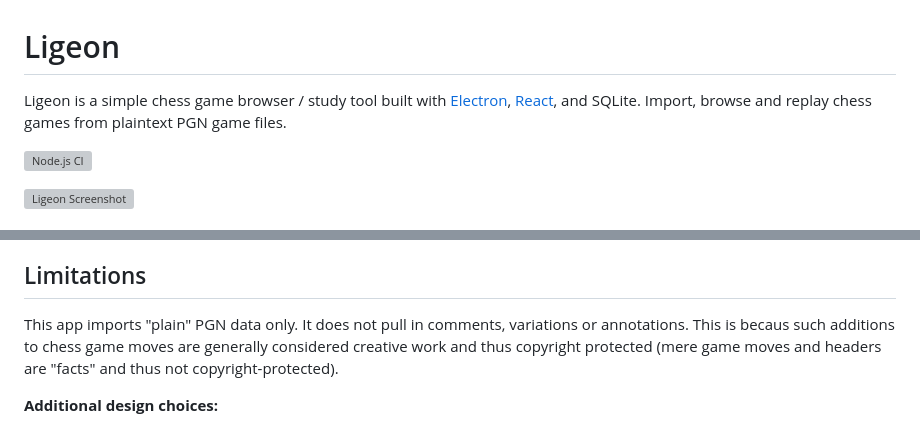
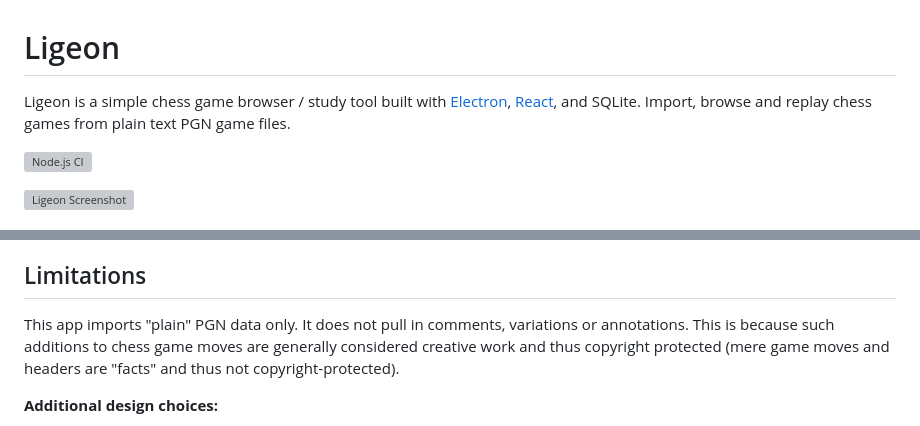
Before and after one commit to noahlz/ligeon, a Markdown page: README.md, 2 parts joined by grey strips. Rendered like a GitHub page; grey boxes are pictures that could not be loaded.

```diff
--- a/README.md
+++ b/README.md
@@ -1,6 +1,6 @@
 # Ligeon
 
-Ligeon is a simple chess game browser / study tool built with [Electron](https://www.electronjs.org/), [React](https://react.dev/), and SQLite. Import, browse and replay chess games from plaintext PGN game files.
+Ligeon is a simple chess game browser / study tool built with [Electron](https://www.electronjs.org/), [React](https://react.dev/), and SQLite. Import, browse and replay chess games from plain text PGN game files.
 
 [![Node.js CI](https://github.com/noahlz/ligeon/actions/workflows/ci.yml/badge.svg)](https://github.com/noahlz/ligeon/actions/workflows/ci.yml)
 
@@ -22,7 +22,7 @@ So, rather than use any of these, I did what any reasonable person would do: bui
 
 ## Limitations
 
-This app imports "plain" PGN data only. It does not pull in comments, variations or annotations. This is becaus such additions to chess game moves are generally considered creative work and thus copyright protected (mere game moves and headers are "facts" and thus not copyright-protected).
+This app imports "plain" PGN data only. It does not pull in comments, variations or annotations. This is because such additions to chess game moves are generally considered creative work and thus copyright protected (mere game moves and headers are "facts" and thus not copyright-protected).
 
 **Additional design choices:**
 - No nested variations (single-level branches only)
```
